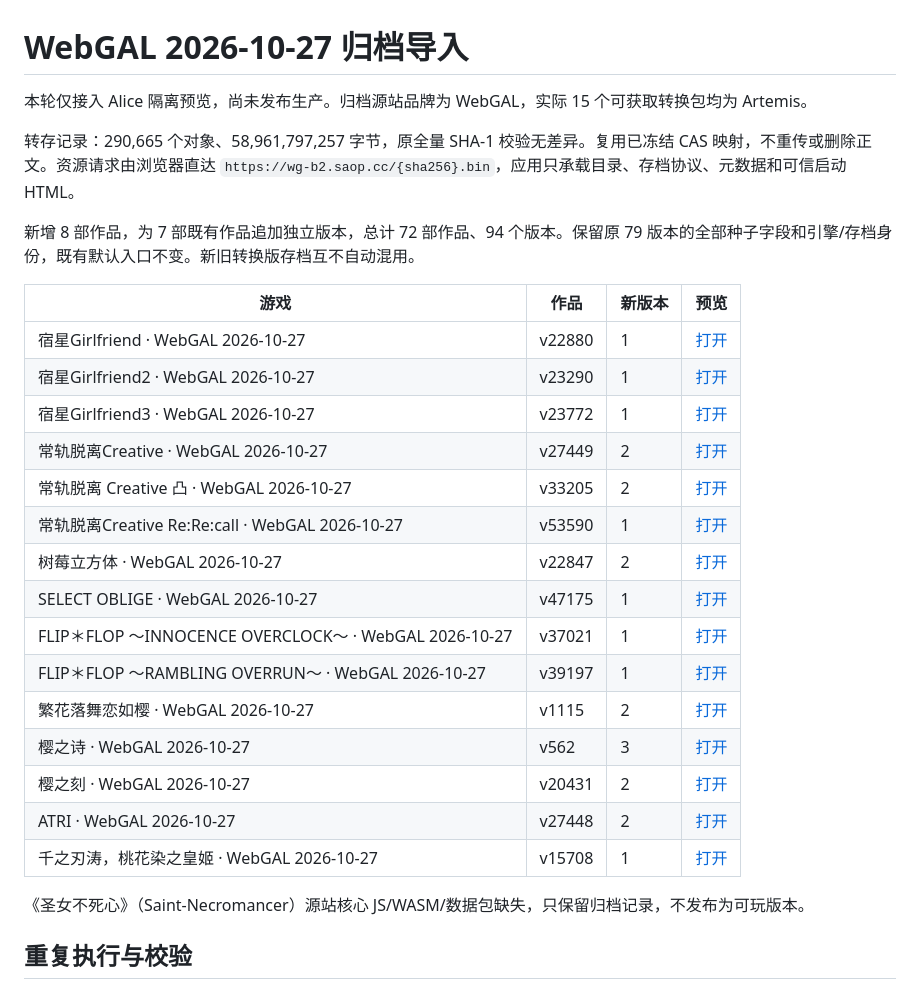
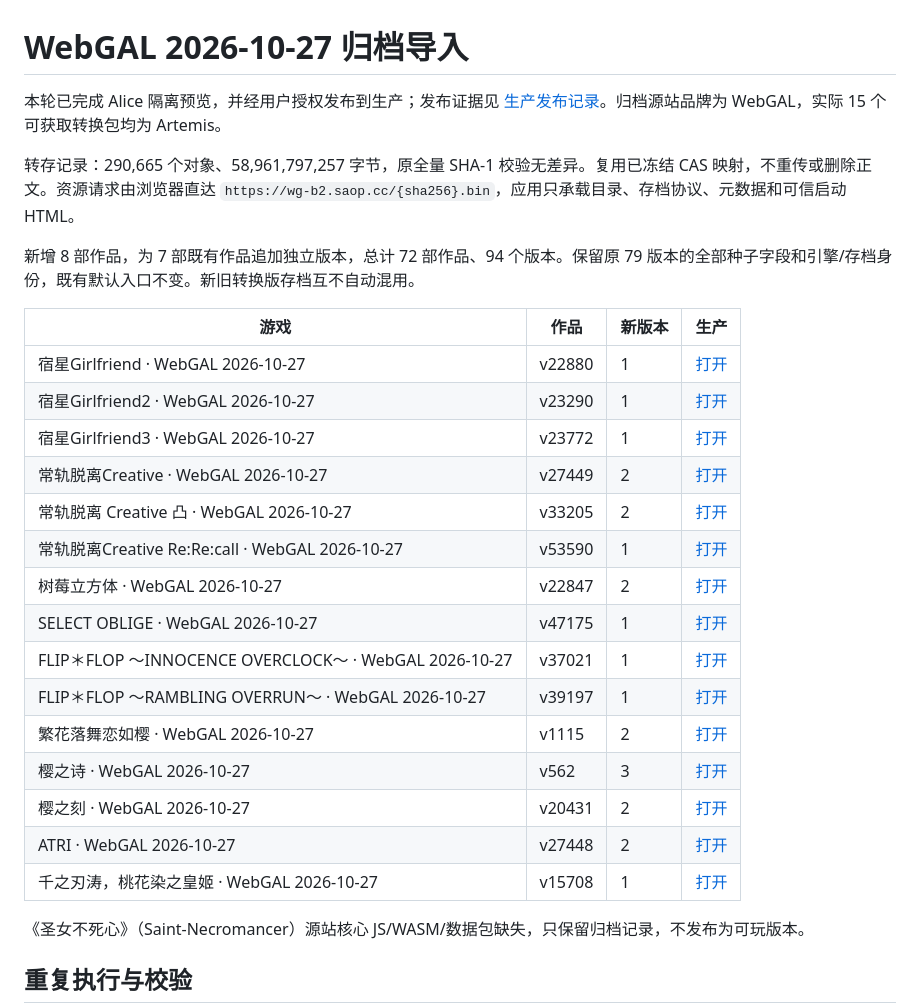
Before and after one commit to AdingApkgg/wvn, a Markdown page: docs/webgal-import-20261029.md, the part around one of its changes. Drawn GitHub-style.

Commit message:
docs: record verified WebGAL production release

```diff
--- a/docs/webgal-import-20261029.md
+++ b/docs/webgal-import-20261029.md
@@ -1,10 +1,10 @@
 # WebGAL 2026-10-27 归档导入
 
-本轮仅接入 Alice 隔离预览，尚未发布生产。归档源站品牌为 WebGAL，实际 15 个可获取转换包均为 Artemis。
+本轮已完成 Alice 隔离预览，并经用户授权发布到生产；发布证据见 [生产发布记录](webgal-production-20261029.md)。归档源站品牌为 WebGAL，实际 15 个可获取转换包均为 Artemis。
 
 转存记录：290,665 个对象、58,961,797,257 字节，原全量 SHA-1 校验无差异。复用已冻结 CAS 映射，不重传或删除正文。资源请求由浏览器直达 `https://wg-b2.saop.cc/{sha256}.bin`，应用只承载目录、存档协议、元数据和可信启动 HTML。
 
 新增 8 部作品，为 7 部既有作品追加独立版本，总计 72 部作品、94 个版本。保留原 79 版本的全部种子字段和引擎/存档身份，既有默认入口不变。新旧转换版存档互不自动混用。
 
-| 游戏 | 作品 | 新版本 | 预览 |
+| 游戏 | 作品 | 新版本 | 生产 |
 |---|---|---|---|
```
Also changed, not shown: other parts of docs/webgal-import-20261029.md (+15 -15 lines), docs/webgal-production-20261029.md (added, +37 -0 lines).
